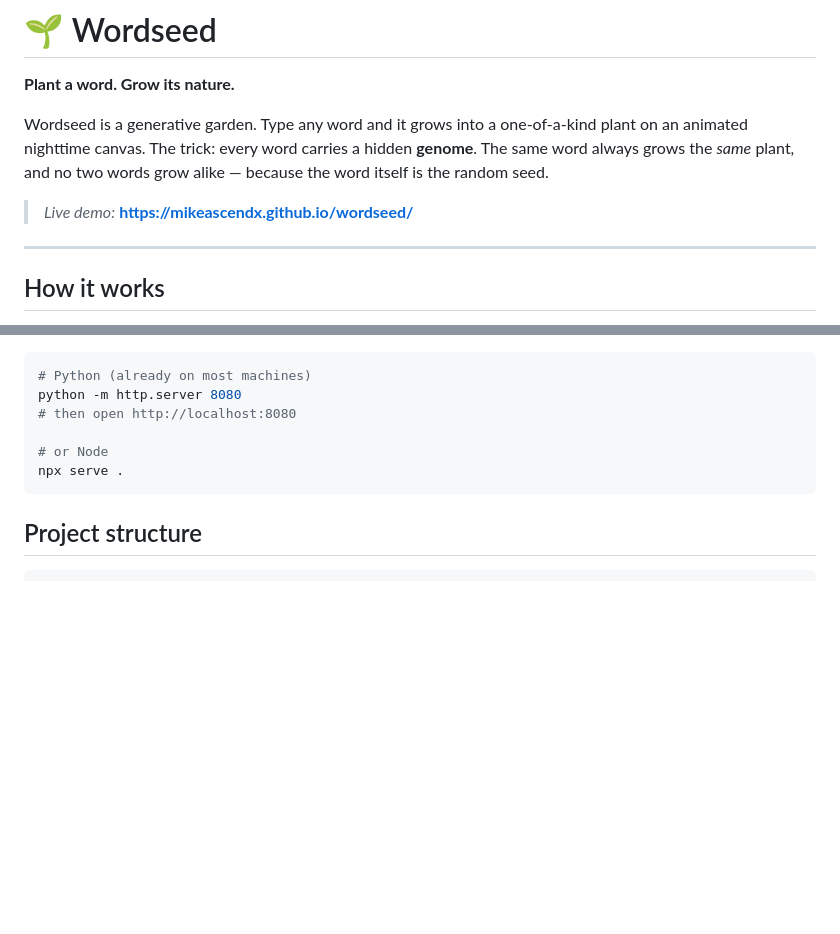
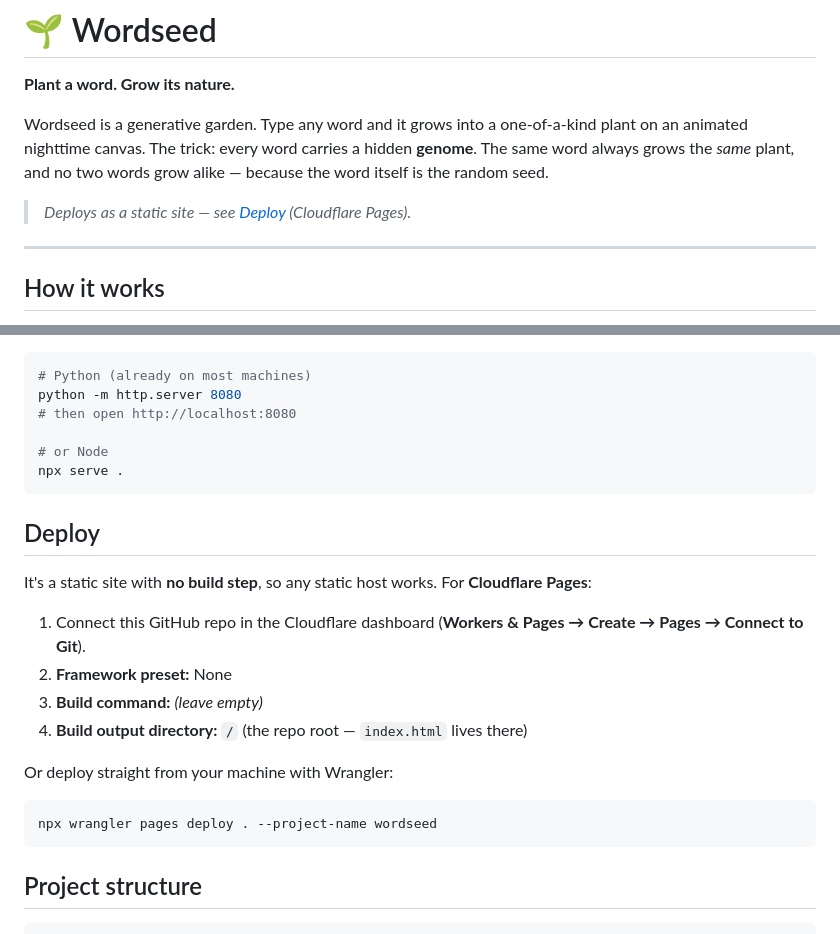
Before and after one commit to mikeascendx/wordseed, a Markdown page: README.md, 2 parts joined by grey strips. Drawn GitHub-style; blank space fills up the shorter version.

Commit message:
docs: target Cloudflare Pages for deployment
Drop the GitHub Pages URL and document a no-build Cloudflare Pages deploy
(framework preset None, output dir = repo root) plus a Wrangler one-liner.

Co-Authored-By: Claude Opus 4.8 (1M context) <noreply@anthropic.com>
Claude-Session: https://claude.ai/code/session_013YJf6c7XrWvBj4QQPsLUzV

````diff
--- a/README.md
+++ b/README.md
@@ -7,7 +7,7 @@ plant on an animated nighttime canvas. The trick: every word carries a hidden
 **genome**. The same word always grows the *same* plant, and no two words grow
 alike — because the word itself is the random seed.
 
-> _Live demo:_ **https://mikeascendx.github.io/wordseed/**
+> _Deploys as a static site — see [Deploy](#deploy) (Cloudflare Pages)._
 
 ---
 
@@ -63,6 +63,23 @@ python -m http.server 8080
 npx serve .
 ```
 
+## Deploy
+
+It's a static site with **no build step**, so any static host works. For
+**Cloudflare Pages**:
+
+1. Connect this GitHub repo in the Cloudflare dashboard
+   (**Workers & Pages → Create → Pages → Connect to Git**).
+2. **Framework preset:** None
+3. **Build command:** _(leave empty)_
+4. **Build output directory:** `/` (the repo root — `index.html` lives there)
+
+Or deploy straight from your machine with Wrangler:
+
+```bash
+npx wrangler pages deploy . --project-name wordseed
+```
+
 ## Project structure
 
 ```
````
